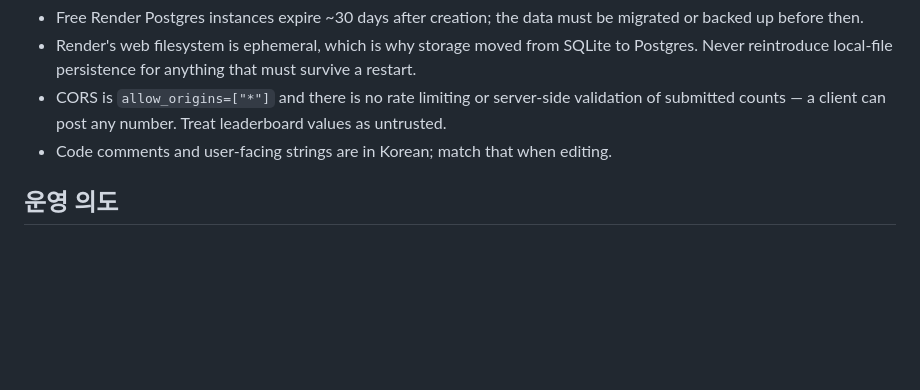
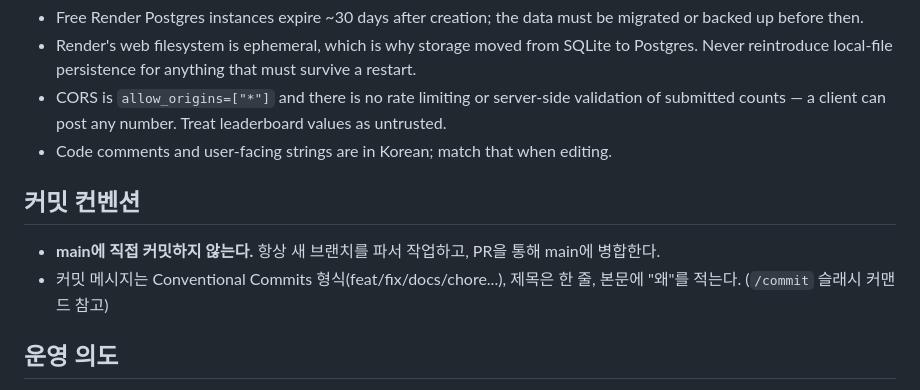
Before and after one commit to yenachang924/popketmon-server, a Markdown page: CLAUDE.md, the part around the change. Drawn GitHub-style; blank space fills up the shorter version.

Commit message:
docs: 커밋 컨벤션(main 직접 커밋 금지, 브랜치+PR) 규칙 복원
CLAUDE.md에 있던 커밋 컨벤션 규칙이 커밋되지 못한 채 유실됐다(작업
트리 편집 상태로만 존재해 git 이력에 남지 않음). "main에 직접 커밋
금지, 항상 새 브랜치+PR" 규칙을 다시 명시해 재발을 막는다.
Conventional Commits 형식 규칙도 함께 문서화한다(/commit 과 일치).

Co-Authored-By: Claude Opus 4.8 (1M context) <noreply@anthropic.com>

```diff
--- a/CLAUDE.md
+++ b/CLAUDE.md
@@ -88,6 +88,10 @@ Sync cadence, which shapes the analytics data: the client posts to `/pop` only e
 - Code comments and user-facing strings are in Korean; match that when editing.
 
 
+## 커밋 컨벤션
+- **main에 직접 커밋하지 않는다.** 항상 새 브랜치를 파서 작업하고, PR을 통해 main에 병합한다.
+- 커밋 메시지는 Conventional Commits 형식(feat/fix/docs/chore...), 제목은 한 줄, 본문에 "왜"를 적는다. (`/commit` 슬래시 커맨드 참고)
+
 ## 운영 의도
 - 프론트(index.html)는 Vercel에 별도 호스팅. 이 서버는 API 전용.
 - /dashboard 는 배포 기능이 아니라 개발자(나) 혼자 보는 운영 도구. 외부 공개 계획 없음.
```
